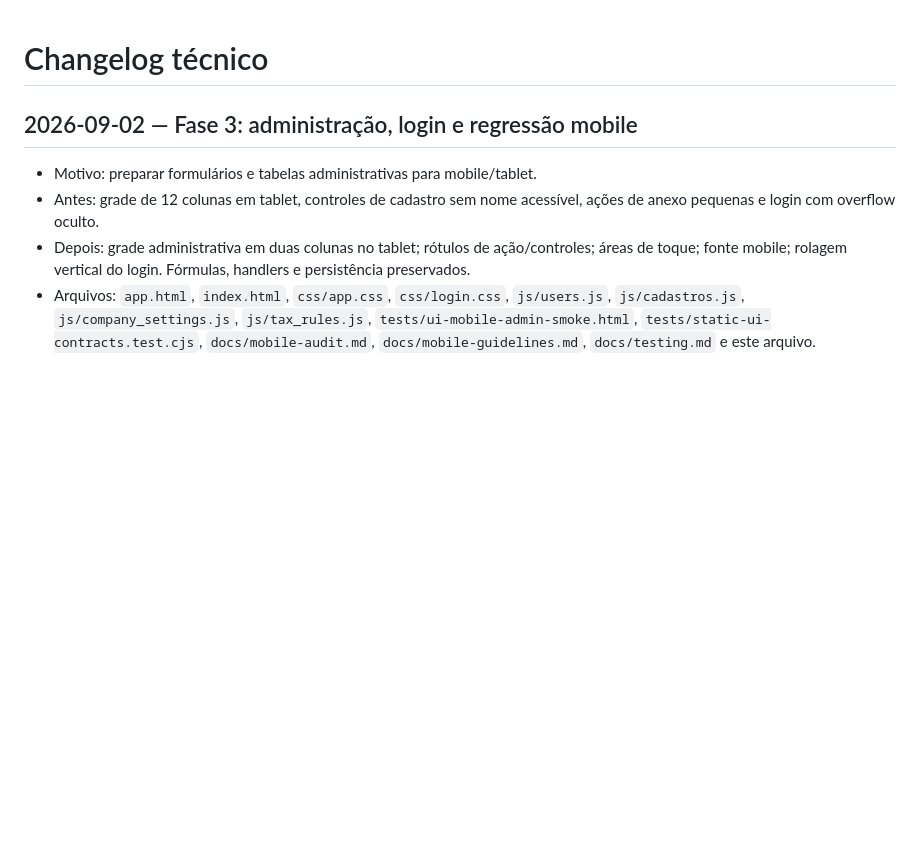
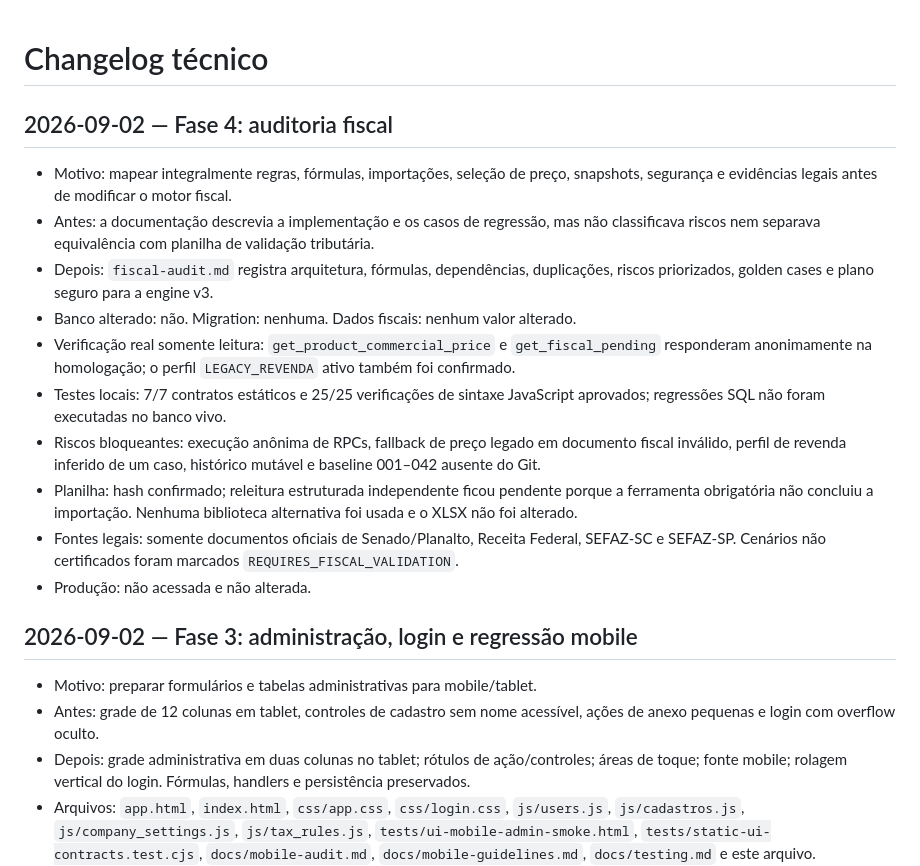
Before and after one commit to debasistema-max/crm-autopecas-supabase-homolog, a Markdown page: docs/changelog.md, the part around the change. Rendered like a GitHub page; blank space fills up the shorter version.

Commit message:
docs: audit fiscal engine and risks

```diff
--- a/docs/changelog.md
+++ b/docs/changelog.md
@@ -1,4 +1,30 @@
 # Changelog técnico
+
+## 2026-09-02 — Fase 4: auditoria fiscal
+
+- Motivo: mapear integralmente regras, fórmulas, importações, seleção de preço,
+  snapshots, segurança e evidências legais antes de modificar o motor fiscal.
+- Antes: a documentação descrevia a implementação e os casos de regressão, mas
+  não classificava riscos nem separava equivalência com planilha de validação
+  tributária.
+- Depois: `fiscal-audit.md` registra arquitetura, fórmulas, dependências,
+  duplicações, riscos priorizados, golden cases e plano seguro para a engine v3.
+- Banco alterado: não. Migration: nenhuma. Dados fiscais: nenhum valor alterado.
+- Verificação real somente leitura: `get_product_commercial_price` e
+  `get_fiscal_pending` responderam anonimamente na homologação; o perfil
+  `LEGACY_REVENDA` ativo também foi confirmado.
+- Testes locais: 7/7 contratos estáticos e 25/25 verificações de sintaxe
+  JavaScript aprovados; regressões SQL não foram executadas no banco vivo.
+- Riscos bloqueantes: execução anônima de RPCs, fallback de preço legado em
+  documento fiscal inválido, perfil de revenda inferido de um caso, histórico
+  mutável e baseline 001–042 ausente do Git.
+- Planilha: hash confirmado; releitura estruturada independente ficou pendente
+  porque a ferramenta obrigatória não concluiu a importação. Nenhuma biblioteca
+  alternativa foi usada e o XLSX não foi alterado.
+- Fontes legais: somente documentos oficiais de Senado/Planalto, Receita
+  Federal, SEFAZ-SC e SEFAZ-SP. Cenários não certificados foram marcados
+  `REQUIRES_FISCAL_VALIDATION`.
+- Produção: não acessada e não alterada.
 
 ## 2026-09-02 — Fase 3: administração, login e regressão mobile
 
```
Also changed, not shown: docs/fiscal-audit.md (added, +337 -0 lines), docs/testing.md (+19 -0 lines).
